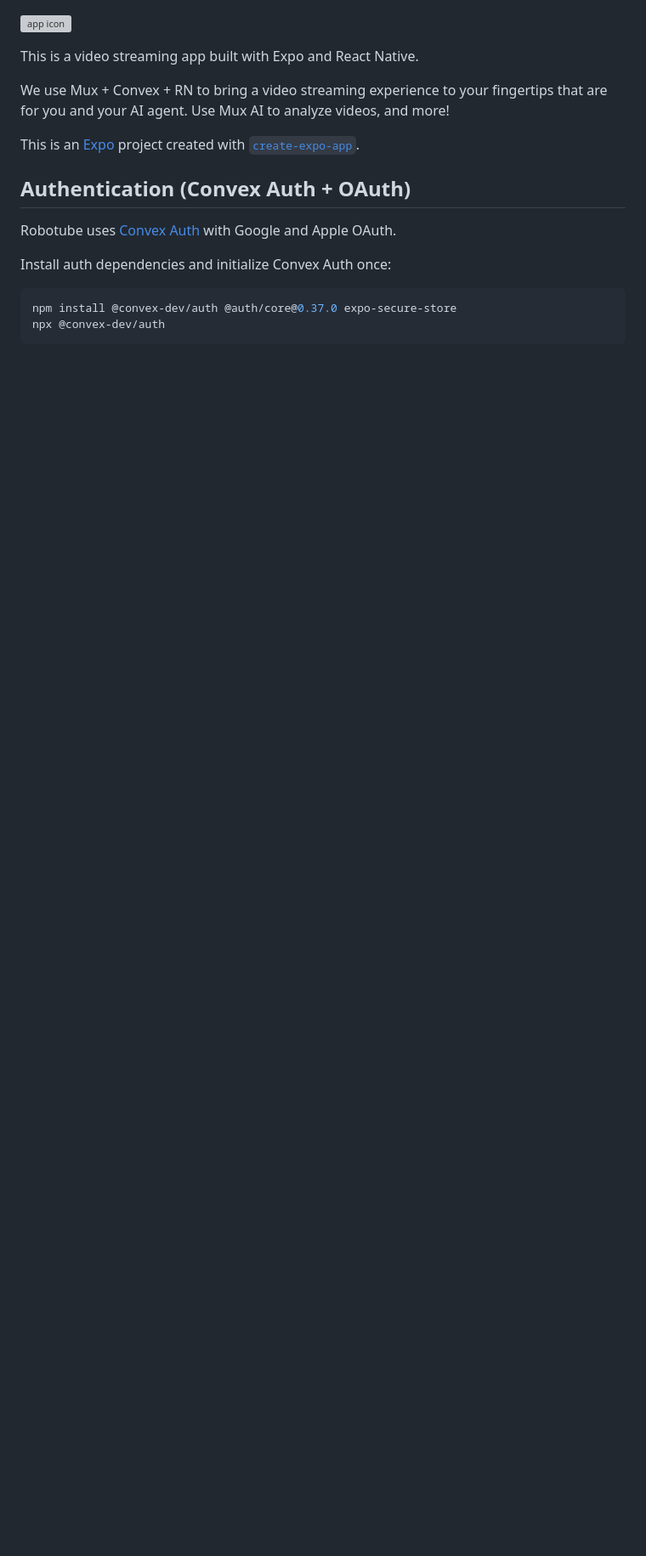
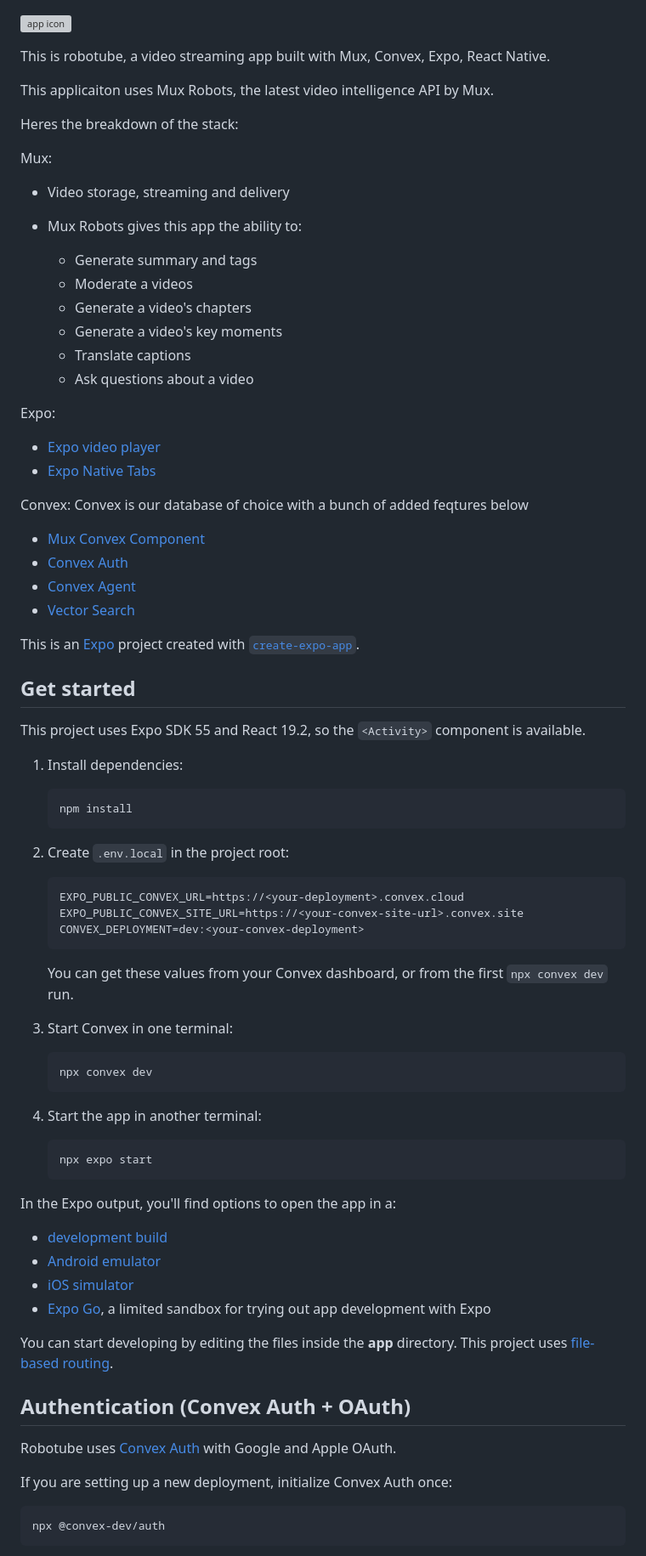
Before and after one commit to muxinc/robotube, a Markdown page: README.md, the part around one of its changes. Shown at 85% size. Drawn GitHub-style; blank space fills up the shorter version; grey boxes are pictures that could not be loaded.

````diff
--- a/README.md
+++ b/README.md
@@ -1,19 +1,86 @@
 ![app icon](./assets/images/app-icon.png)
 
-This is a video streaming app built with Expo and React Native.
+This is robotube, a video streaming app built with Mux, Convex, Expo, React Native.
 
-We use Mux + Convex + RN to bring a video streaming experience to your fingertips that are for you and your AI agent. Use Mux AI to analyze videos, and more!
+This applicaiton uses Mux Robots, the latest video intelligence API by Mux.
+
+Heres the breakdown of the stack:
+
+Mux:
+
+- Video storage, streaming and delivery
+
+- Mux Robots gives this app the ability to:
+  - Generate summary and tags
+  - Moderate a videos
+  - Generate a video's chapters
+  - Generate a video's key moments
+  - Translate captions
+  - Ask questions about a video
+
+Expo:
+
+- [Expo video player](https://docs.expo.dev/versions/latest/sdk/video/)
+- [Expo Native Tabs](https://docs.expo.dev/router/advanced/native-tabs/)
+
+Convex:
+Convex is our database of choice with a bunch of added feqtures below
+
+- [Mux Convex Component](https://www.convex.dev/components/mux/convex)
+- [Convex Auth](https://docs.convex.dev/auth/convex-auth)
+- [Convex Agent](https://docs.convex.dev/agents/getting-started)
+- [Vector Search](https://docs.convex.dev/search/vector-search)
 
 This is an [Expo](https://expo.dev) project created with [`create-expo-app`](https://www.npmjs.com/package/create-expo-app).
+
+## Get started
+
+This project uses Expo SDK 55 and React 19.2, so the `<Activity>` component is available.
+
+1. Install dependencies:
+
+   ```bash
+   npm install
+   ```
+
+2. Create `.env.local` in the project root:
+
+   ```bash
+   EXPO_PUBLIC_CONVEX_URL=https://<your-deployment>.convex.cloud
+   EXPO_PUBLIC_CONVEX_SITE_URL=https://<your-convex-site-url>.convex.site
+   CONVEX_DEPLOYMENT=dev:<your-convex-deployment>
+   ```
+
+   You can get these values from your Convex dashboard, or from the first `npx convex dev` run.
+
+3. Start Convex in one terminal:
+
+   ```bash
+   npx convex dev
+   ```
+
+4. Start the app in another terminal:
+
+   ```bash
+   npx expo start
+   ```
+
+In the Expo output, you'll find options to open the app in a:
+
+- [development build](https://docs.expo.dev/develop/development-builds/introduction/)
+- [Android emulator](https://docs.expo.dev/workflow/android-studio-emulator/)
+- [iOS simulator](https://docs.expo.dev/workflow/ios-simulator/)
+- [Expo Go](https://expo.dev/go), a limited sandbox for trying out app development with Expo
+
+You can start developing by editing the files inside the **app** directory. This project uses [file-based routing](https://docs.expo.dev/router/introduction).
 
 ## Authentication (Convex Auth + OAuth)
 
 Robotube uses [Convex Auth](https://labs.convex.dev/auth) with Google and Apple OAuth.
 
-Install auth dependencies and initialize Convex Auth once:
+If you are setting up a new deployment, initialize Convex Auth once:
 
 ```bash
-npm install @convex-dev/auth @auth/core@0.37.0 expo-secure-store
 npx @convex-dev/auth
 ```
 
````
Also changed, not shown: other parts of README.md (+7 -50 lines).
